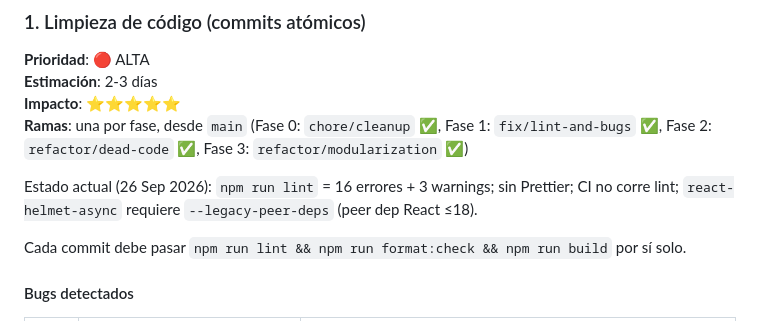
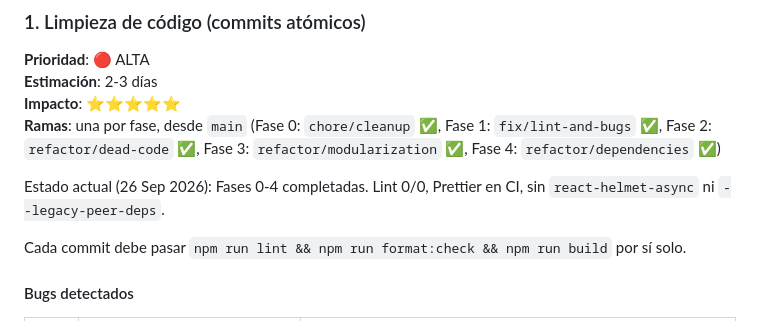
Before and after one commit to AlbertoZuiga/AlbertoZuiga.github.io, a Markdown page: TODO.md, the part around one of its changes. Drawn GitHub-style.

Commit message:
docs: marcar Fase 4 (C21-C22) como completada en TODO.md
Co-Authored-By: Claude Fable 5.1 <noreply@anthropic.com>

```diff
--- a/TODO.md
+++ b/TODO.md
@@ -21,9 +21,9 @@
 **Prioridad**: 🔴 ALTA
 **Estimación**: 2-3 días
 **Impacto**: ⭐⭐⭐⭐⭐
-**Ramas**: una por fase, desde `main` (Fase 0: `chore/cleanup` ✅, Fase 1: `fix/lint-and-bugs` ✅, Fase 2: `refactor/dead-code` ✅, Fase 3: `refactor/modularization` ✅)
+**Ramas**: una por fase, desde `main` (Fase 0: `chore/cleanup` ✅, Fase 1: `fix/lint-and-bugs` ✅, Fase 2: `refactor/dead-code` ✅, Fase 3: `refactor/modularization` ✅, Fase 4: `refactor/dependencies` ✅)
 
-Estado actual (26 Sep 2026): `npm run lint` = 16 errores + 3 warnings; sin Prettier; CI no corre lint; `react-helmet-async` requiere `--legacy-peer-deps` (peer dep React ≤18).
+Estado actual (26 Sep 2026): Fases 0-4 completadas. Lint 0/0, Prettier en CI, sin `react-helmet-async` ni `--legacy-peer-deps`.
 
 Cada commit debe pasar `npm run lint && npm run format:check && npm run build` por sí solo.
 
```
Also changed, not shown: other parts of TODO.md (+2 -2 lines).
